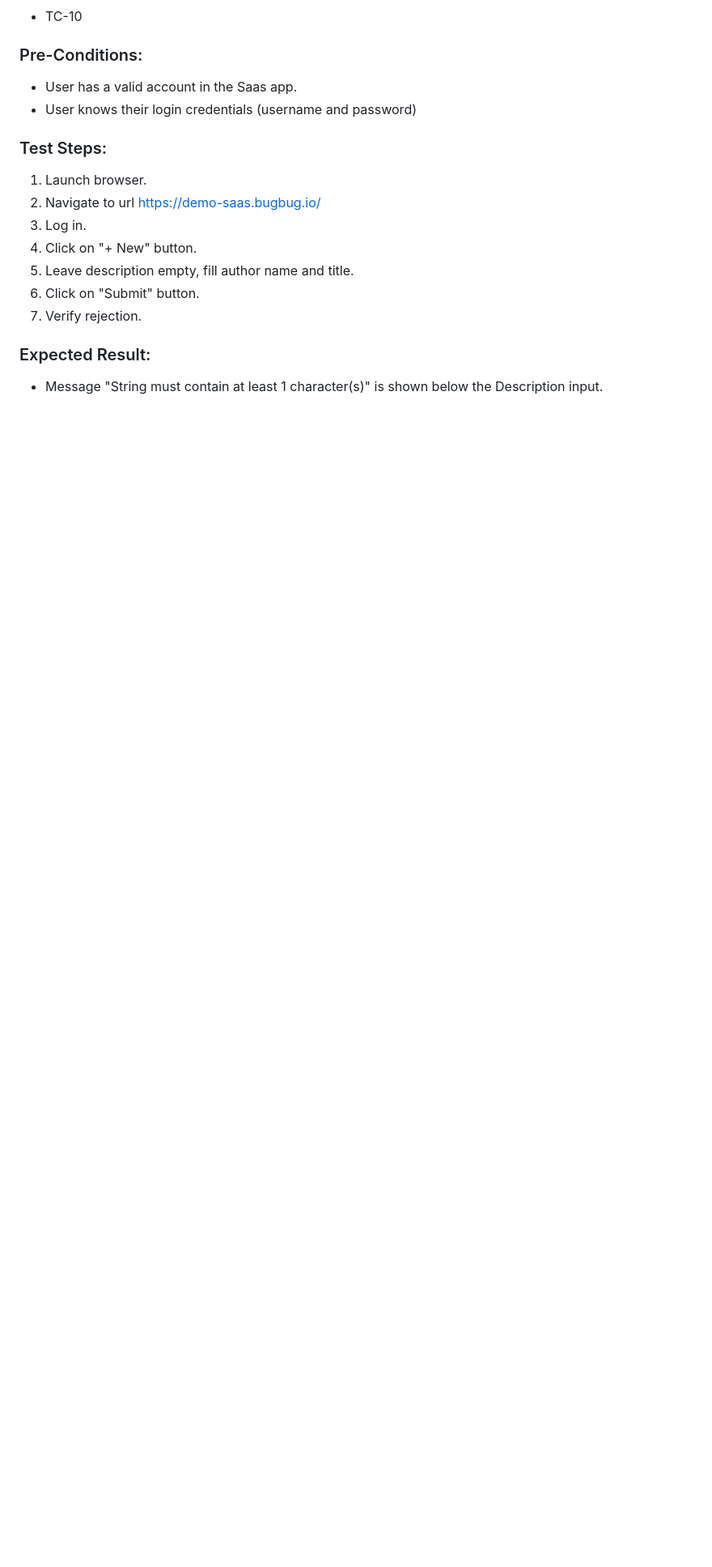
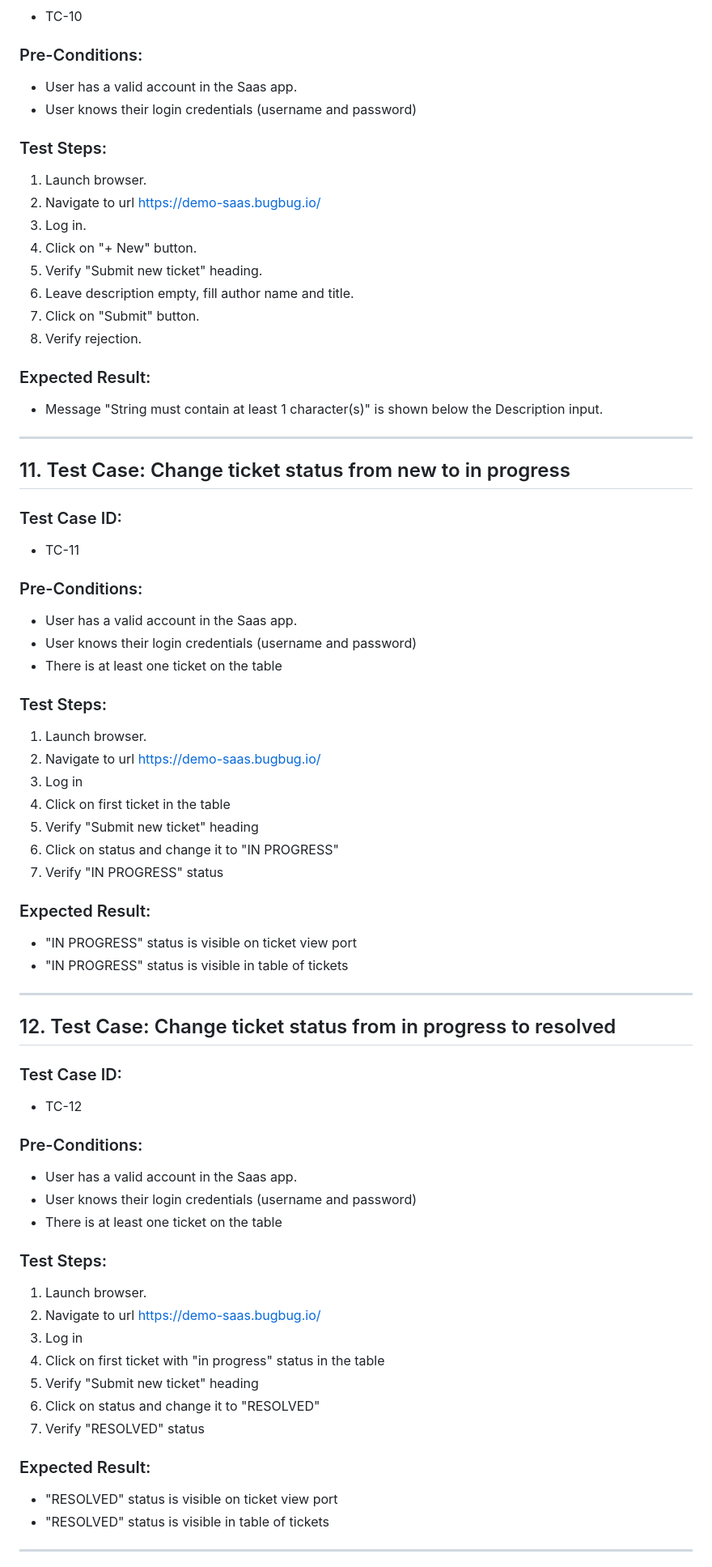
Before and after one commit to BeataMekal/Playwright-ts-Tests-Demo-Saas, a Markdown page: TEST_CASES.md, the part around one of its changes. Shown at 81% size. Rendered like a GitHub page; blank space fills up the shorter version.

Commit message:
doc: update test cases

```diff
--- a/TEST_CASES.md
+++ b/TEST_CASES.md
@@ -225,8 +238,62 @@ Test Cases verifying ticket status
 2. Navigate to url https://demo-saas.bugbug.io/
 3. Log in.
 4. Click on "+ New" button.
-5. Leave description empty, fill author name and title.
-6. Click on "Submit" button.
-7. Verify rejection.
+5. Verify "Submit new ticket" heading.
+6. Leave description empty, fill author name and title.
+7. Click on "Submit" button.
+8. Verify rejection.
 ### Expected Result:
 - Message "String must contain at least 1 character(s)" is shown below the Description input.
+
+---
+
+## 11. Test Case: Change ticket status from new to in progress
+
+### Test Case ID:
+- TC-11
+
+### Pre-Conditions:
+- User has a valid account in the Saas app.
+- User knows their login credentials (username and password)
+- There is at least one ticket on the table
+
+### Test Steps:
+1. Launch browser.
+2. Navigate to url https://demo-saas.bugbug.io/
+3. Log in
+4. Click on first ticket in the table
+5. Verify "Submit new ticket" heading
+6. Click on status and change it to "IN PROGRESS"
+7. Verify "IN PROGRESS" status
+
+### Expected Result:
+- "IN PROGRESS" status is visible on ticket view port
+- "IN PROGRESS" status is visible in table of tickets
+
+---
+
+## 12. Test Case: Change ticket status from in progress to resolved
+
+### Test Case ID:
+- TC-12
+
+### Pre-Conditions:
+- User has a valid account in the Saas app.
+- User knows their login credentials (username and password)
+- There is at least one ticket on the table
+
+### Test Steps:
+1. Launch browser.
+2. Navigate to url https://demo-saas.bugbug.io/
+3. Log in
+4. Click on first ticket with "in progress" status in the table
+5. Verify "Submit new ticket" heading
+6. Click on status and change it to "RESOLVED"
+7. Verify "RESOLVED" status
+
+### Expected Result:
+- "RESOLVED" status is visible on ticket view port
+- "RESOLVED" status is visible in table of tickets
+
+---
+
```
Also changed, not shown: other parts of TEST_CASES.md (+83 -48 lines).
